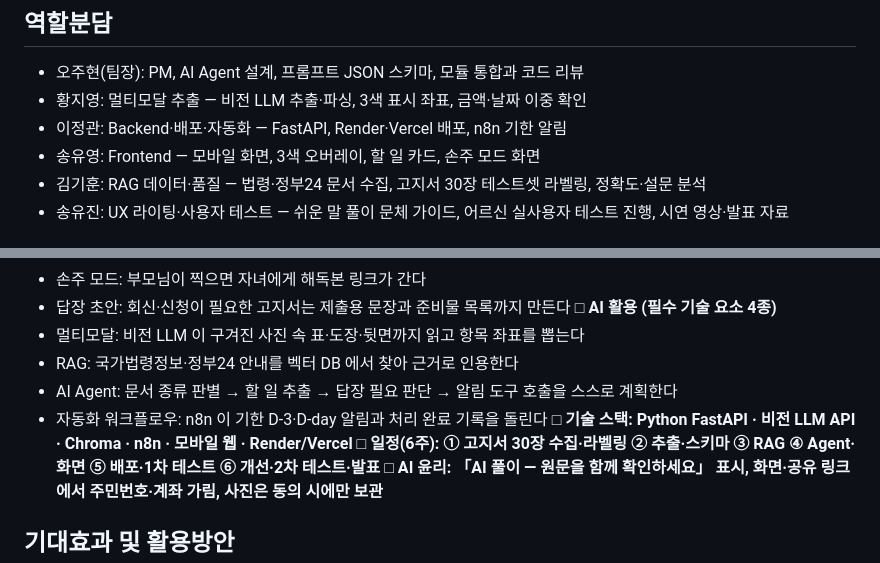
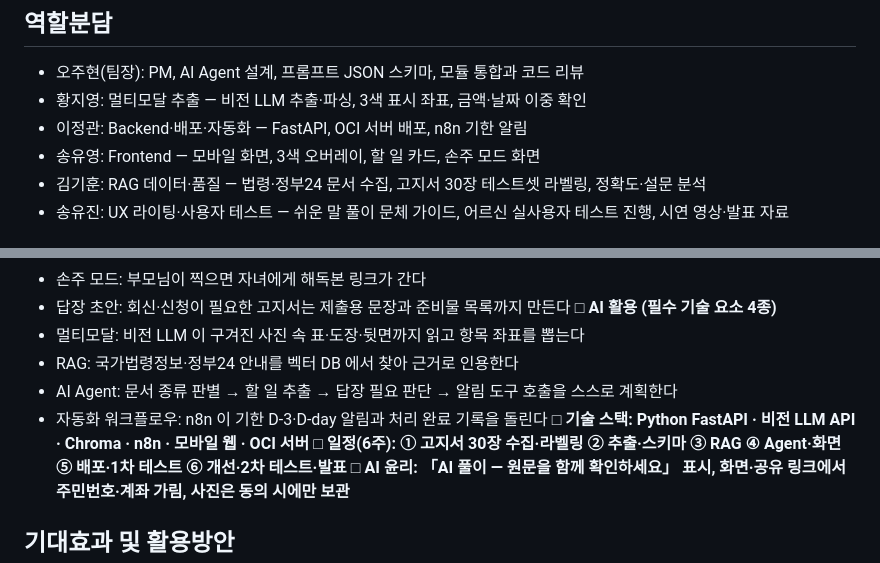
Before and after one commit to dicia-jhoh/codyssey-m3-final, a Markdown page: docs/01-기획서.md, 2 parts joined by grey strips. GitHub-like rendering.

Commit message:
docs(기획서): 배포 표기를 실제(OCI 서버)로 — 역할분담·기술 스택
Co-Authored-By: Claude Opus 5.5 <noreply@anthropic.com>

```diff
--- a/docs/01-기획서.md
+++ b/docs/01-기획서.md
@@ -25,7 +25,7 @@
 
 - 오주현(팀장): PM, AI Agent 설계, 프롬프트 JSON 스키마, 모듈 통합과 코드 리뷰
 - 황지영: 멀티모달 추출 — 비전 LLM 추출·파싱, 3색 표시 좌표, 금액·날짜 이중 확인
-- 이정관: Backend·배포·자동화 — FastAPI, Render·Vercel 배포, n8n 기한 알림
+- 이정관: Backend·배포·자동화 — FastAPI, OCI 서버 배포, n8n 기한 알림
 - 송유영: Frontend — 모바일 화면, 3색 오버레이, 할 일 카드, 손주 모드 화면
 - 김기훈: RAG 데이터·품질 — 법령·정부24 문서 수집, 고지서 30장 테스트셋 라벨링, 정확도·설문 분석
 - 송유진: UX 라이팅·사용자 테스트 — 쉬운 말 풀이 문체 가이드, 어르신 실사용자 테스트 진행, 시연 영상·발표 자료
@@ -43,7 +43,7 @@
 - RAG: 국가법령정보·정부24 안내를 벡터 DB 에서 찾아 근거로 인용한다
 - AI Agent: 문서 종류 판별 → 할 일 추출 → 답장 필요 판단 → 알림 도구 호출을 스스로 계획한다
 - 자동화 워크플로우: n8n 이 기한 D-3·D-day 알림과 처리 완료 기록을 돌린다
-**□ 기술 스택: Python FastAPI · 비전 LLM API · Chroma · n8n · 모바일 웹 · Render/Vercel**
+**□ 기술 스택: Python FastAPI · 비전 LLM API · Chroma · n8n · 모바일 웹 · OCI 서버**
 **□ 일정(6주): ① 고지서 30장 수집·라벨링 ② 추출·스키마 ③ RAG ④ Agent·화면 ⑤ 배포·1차 테스트 ⑥ 개선·2차 테스트·발표**
 **□ AI 윤리: 「AI 풀이 — 원문을 함께 확인하세요」 표시, 화면·공유 링크에서 주민번호·계좌 가림, 사진은 동의 시에만 보관**
 
```
